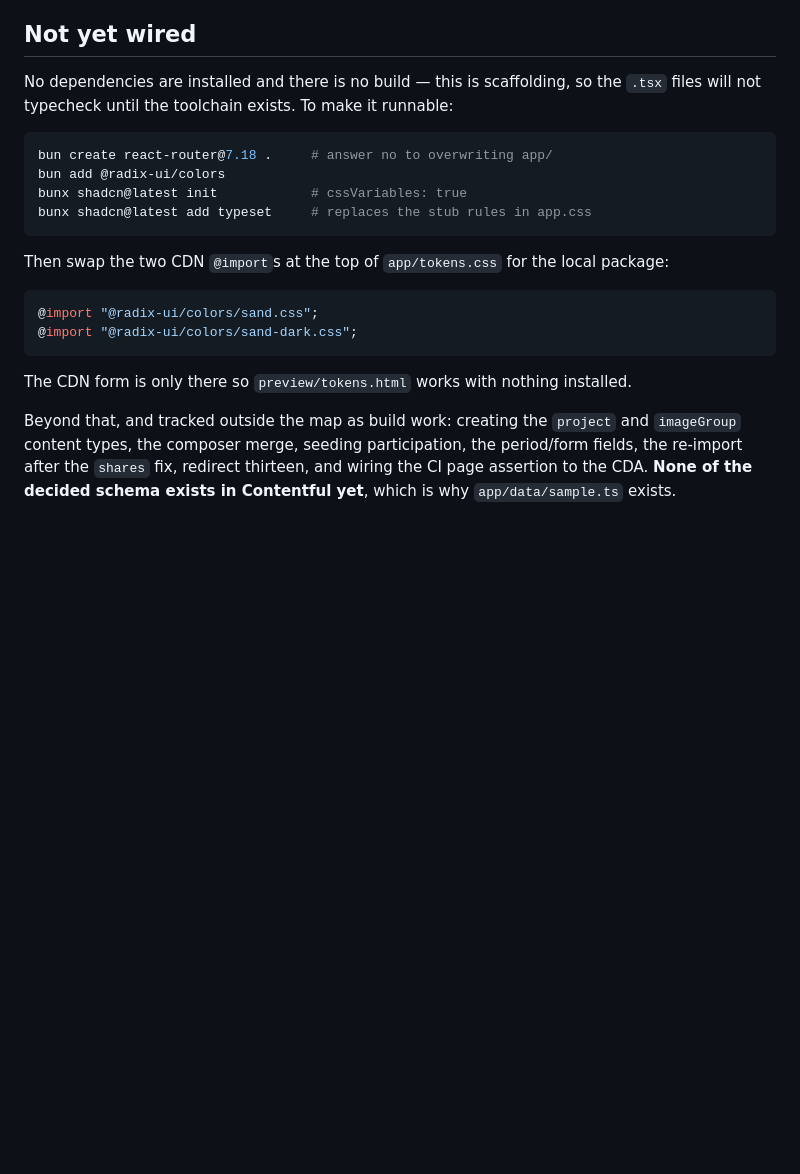
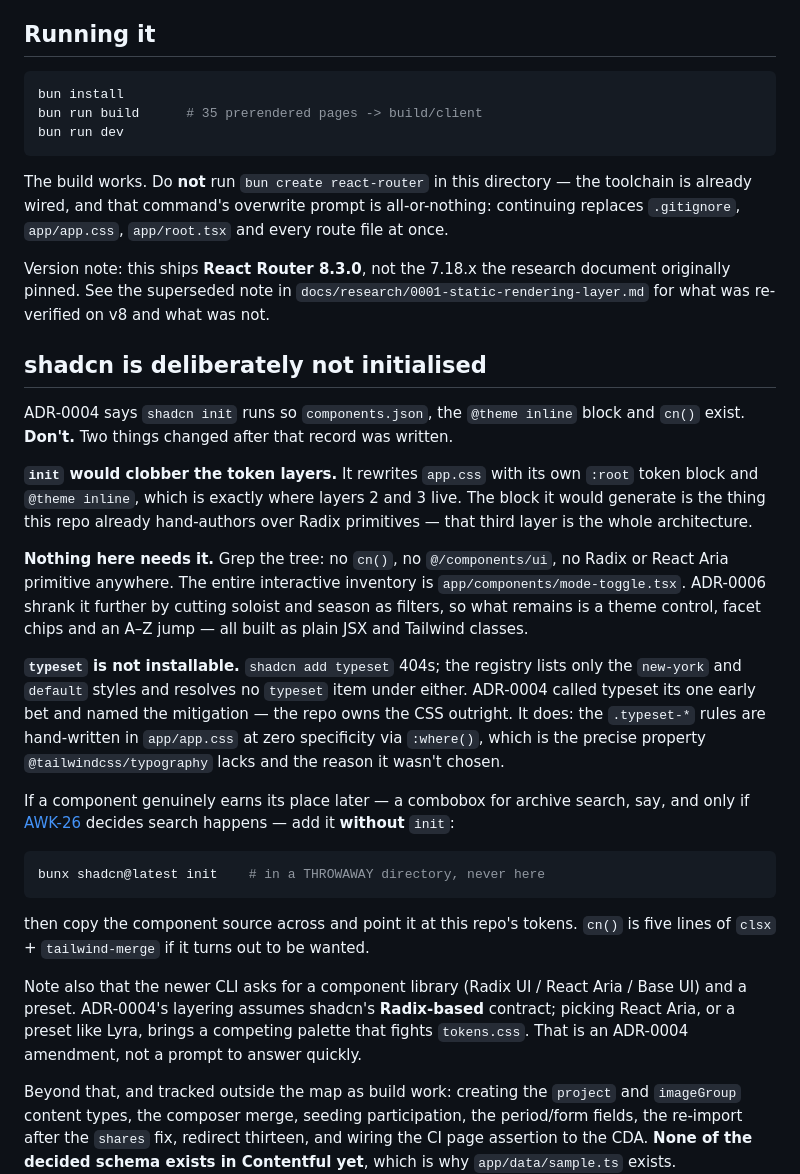
Before and after one commit to awkale/awkale.me, a Markdown page: README.md, the part around the change. Drawn GitHub-style; blank space fills up the shorter version.

Commit message:
docs[AWK-5]: Correct the README's wiring steps and record why shadcn stays uninitialised
The README's command list was stale in all three of the ways it actually failed:
it pinned 7.18 after v8 was adopted, it advised answering no to an overwrite prompt
that is all-or-nothing rather than per-file, and it told you to install a typeset
component that does not exist in the registry.

Replaced with what is true: the toolchain is wired, bun run build emits 35 pages,
and `bun create react-router` must not be run here.

Records the shadcn position rather than leaving ADR-0004's "shadcn init runs" to be
followed into damage. Two reasons it does not run:

- `init` rewrites app.css with its own :root token block and @theme inline, which
  is precisely where layers 2 and 3 live. It would overwrite the third layer that
  is the entire point of the architecture.
- Nothing needs it. No cn(), no @/components/ui, no Radix or React Aria primitive
  anywhere in app/. The whole interactive inventory is mode-toggle.tsx, and ADR-0006
  shrank the remaining surface by cutting soloist and season as filters.

Also notes that the newer CLI asks for a component library and preset, and that
choosing React Aria or a preset like Lyra brings a palette that competes with
tokens.css — a real ADR-0004 divergence rather than a prompt to answer quickly.

Co-Authored-By: Claude <noreply@anthropic.com>
Claude-Session: https://claude.ai/code/session_014FcLHdE5EzbHvamWnKd7L4

````diff
--- a/README.md
+++ b/README.md
@@ -66,29 +66,62 @@ Three things in there are load-bearing and will bite if changed casually:
   properties and lie in `getComputedStyle`. Weight, underline and marker changes
   silently fail. The specimen has three candidate values to compare.
 
-## Not yet wired
-
-No dependencies are installed and there is no build — this is scaffolding, so
-the `.tsx` files will not typecheck until the toolchain exists. To make it
-runnable:
+## Running it
 
 ```bash
-bun create react-router@7.18 .     # answer no to overwriting app/
-bun add @radix-ui/colors
-bunx shadcn@latest init            # cssVariables: true
-bunx shadcn@latest add typeset     # replaces the stub rules in app.css
+bun install
+bun run build      # 35 prerendered pages -> build/client
+bun run dev
 ```
 
-Then swap the two CDN `@import`s at the top of `app/tokens.css` for the local
-package:
+The build works. Do **not** run `bun create react-router` in this directory — the
+toolchain is already wired, and that command's overwrite prompt is all-or-nothing:
+continuing replaces `.gitignore`, `app/app.css`, `app/root.tsx` and every route
+file at once.
 
-```css
-@import "@radix-ui/colors/sand.css";
-@import "@radix-ui/colors/sand-dark.css";
+Version note: this ships **React Router 8.3.0**, not the 7.18.x the research
+document originally pinned. See the superseded note in
+`docs/research/0001-static-rendering-layer.md` for what was re-verified on v8 and
+what was not.
+
+## shadcn is deliberately not initialised
+
+ADR-0004 says `shadcn init` runs so `components.json`, the `@theme inline` block
+and `cn()` exist. **Don't.** Two things changed after that record was written.
+
+**`init` would clobber the token layers.** It rewrites `app.css` with its own
+`:root` token block and `@theme inline`, which is exactly where layers 2 and 3
+live. The block it would generate is the thing this repo already hand-authors over
+Radix primitives — that third layer is the whole architecture.
+
+**Nothing here needs it.** Grep the tree: no `cn()`, no `@/components/ui`, no
+Radix or React Aria primitive anywhere. The entire interactive inventory is
+`app/components/mode-toggle.tsx`. ADR-0006 shrank it further by cutting soloist and
+season as filters, so what remains is a theme control, facet chips and an A–Z jump
+— all built as plain JSX and Tailwind classes.
+
+**`typeset` is not installable.** `shadcn add typeset` 404s; the registry lists only
+the `new-york` and `default` styles and resolves no `typeset` item under either.
+ADR-0004 called typeset its one early bet and named the mitigation — the repo owns
+the CSS outright. It does: the `.typeset-*` rules are hand-written in `app/app.css`
+at zero specificity via `:where()`, which is the precise property
+`@tailwindcss/typography` lacks and the reason it wasn't chosen.
+
+If a component genuinely earns its place later — a combobox for archive search, say,
+and only if [AWK-26](https://linear.app/awkale/issue/AWK-26) decides search happens
+— add it **without** `init`:
+
+```bash
+bunx shadcn@latest init    # in a THROWAWAY directory, never here
 ```
 
-The CDN form is only there so `preview/tokens.html` works with nothing
-installed.
+then copy the component source across and point it at this repo's tokens. `cn()` is
+five lines of `clsx` + `tailwind-merge` if it turns out to be wanted.
+
+Note also that the newer CLI asks for a component library (Radix UI / React Aria /
+Base UI) and a preset. ADR-0004's layering assumes shadcn's **Radix-based** contract;
+picking React Aria, or a preset like Lyra, brings a competing palette that fights
+`tokens.css`. That is an ADR-0004 amendment, not a prompt to answer quickly.
 
 Beyond that, and tracked outside the map as build work: creating the `project`
 and `imageGroup` content types, the composer merge, seeding participation, the
````
